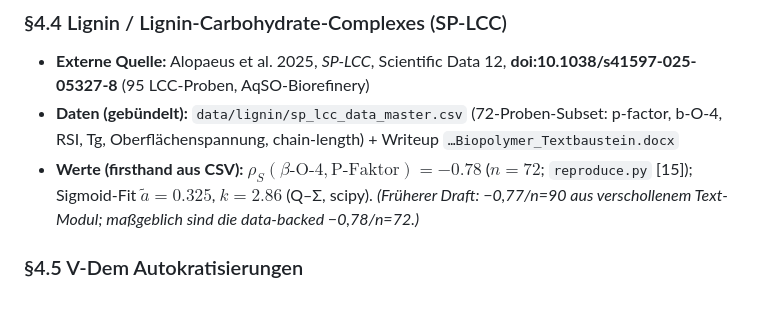
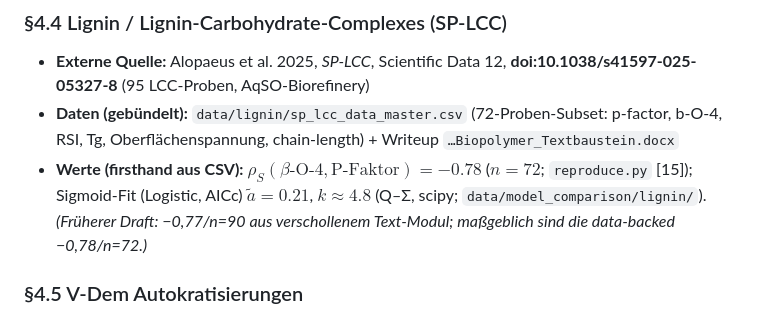
Before and after one commit to FerdinandSchessl/srds-enk-companion, a Markdown page: REPRODUCIBILITY_MANIFEST.md, the part around the change. Drawn GitHub-style.

Commit message:
Sync: MANIFEST Lignin â 0.21

```diff
--- a/REPRODUCIBILITY_MANIFEST.md
+++ b/REPRODUCIBILITY_MANIFEST.md
@@ -40,7 +40,7 @@
 ### §4.4 Lignin / Lignin-Carbohydrate-Complexes (SP-LCC)
 - **Externe Quelle:** Alopaeus et al. 2025, *SP-LCC*, Scientific Data 12, **doi:10.1038/s41597-025-05327-8** (95 LCC-Proben, AqSO-Biorefinery)
 - **Daten (gebündelt):** `data/lignin/sp_lcc_data_master.csv` (72-Proben-Subset: p-factor, b-O-4, RSI, Tg, Oberflächenspannung, chain-length) + Writeup `…Biopolymer_Textbaustein.docx`
-- **Werte (firsthand aus CSV):** $\rho_S(\beta\text{-O-4}, \text{P-Faktor}) = -0.78$ ($n = 72$; `reproduce.py` [15]); Sigmoid-Fit $\tilde{a} = 0.325$, $k = 2.86$ (Q–Σ, scipy). *(Früherer Draft: −0,77/n=90 aus verschollenem Text-Modul; maßgeblich sind die data-backed −0,78/n=72.)*
+- **Werte (firsthand aus CSV):** $\rho_S(\beta\text{-O-4}, \text{P-Faktor}) = -0.78$ ($n = 72$; `reproduce.py` [15]); Sigmoid-Fit (Logistic, AICc) $\tilde{a} = 0.21$, $k \approx 4.8$ (Q–Σ, scipy; `data/model_comparison/lignin/`). *(Früherer Draft: −0,77/n=90 aus verschollenem Text-Modul; maßgeblich sind die data-backed −0,78/n=72.)*
 
 ### §4.5 V-Dem Autokratisierungen
 - **Externe Quelle:** V-Dem ERT-v14 (`v-dem.net/data/ert/`), 117 Episoden
```
